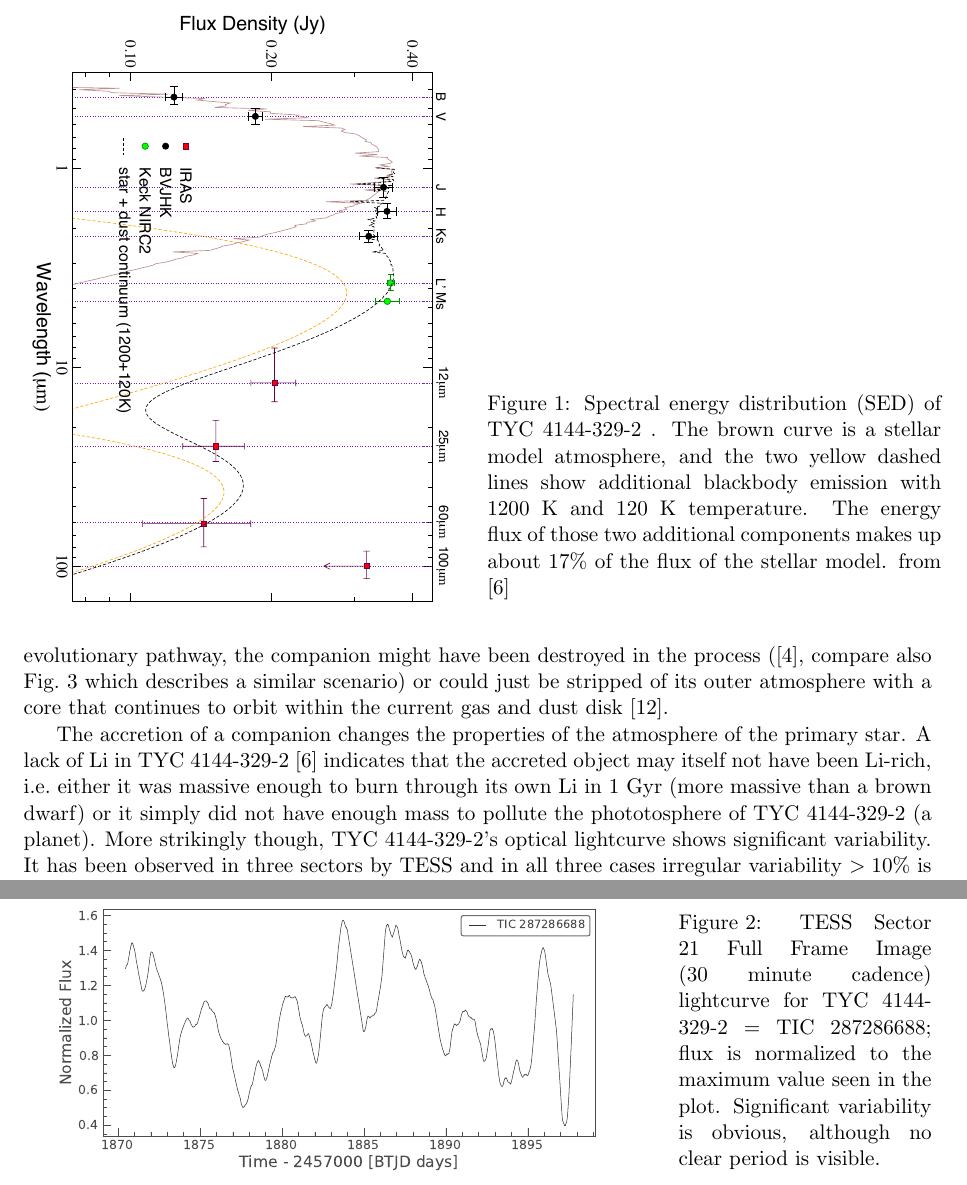
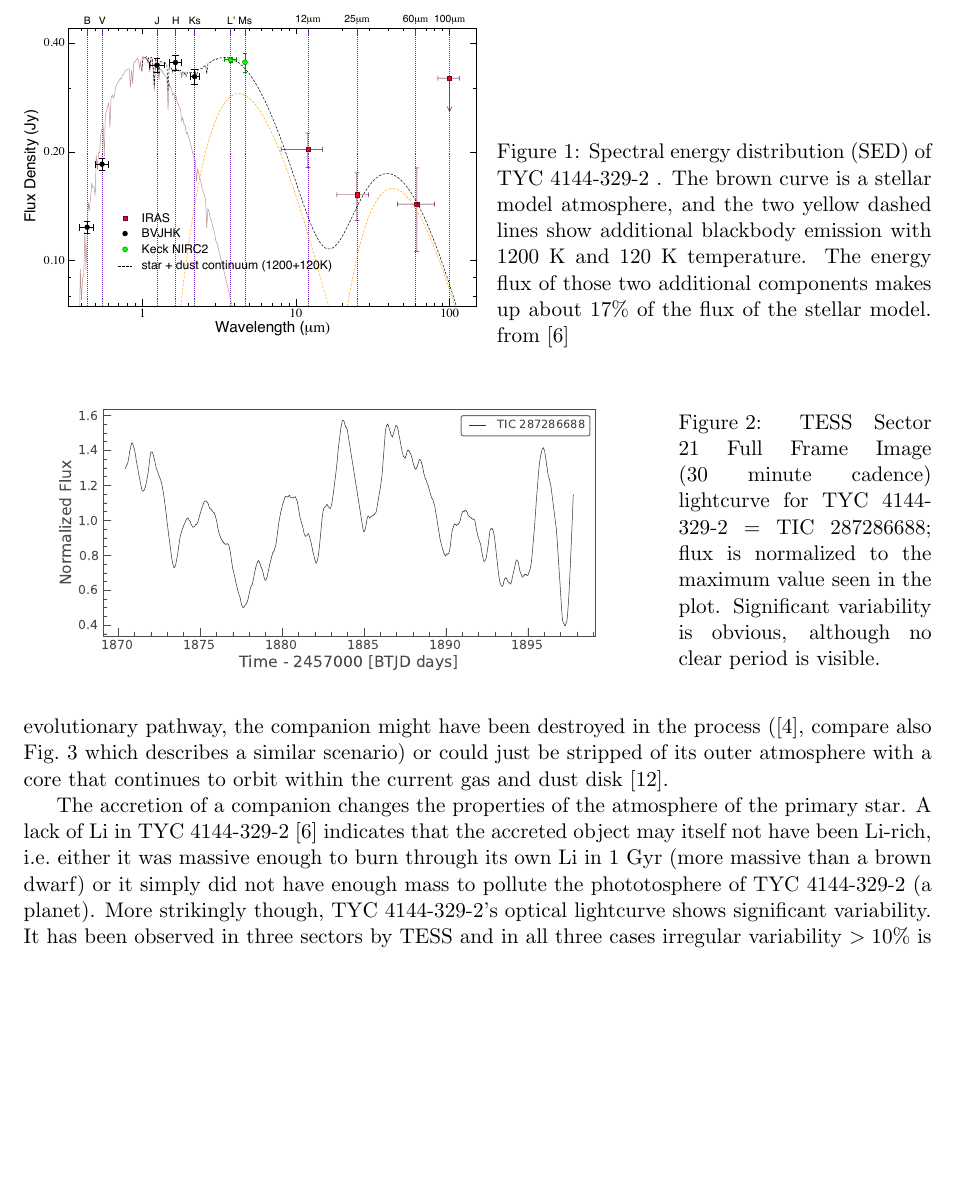
Before and after one commit to hamogu/Chandra-prop-TYC-4144-329-2, a LaTeX document (TYC4144.tex): two parts of pages 2 and 3 of 5 before the commit and part of page 2 of 5 after it, the two joined at a grey line, cut so that both start at the same text, the shorter picture padded with empty space. Compiled offline with pdfLaTeX.

Commit message:
Updates from Overleaf

```diff
--- a/TYC4144.tex
+++ b/TYC4144.tex
@@ -109,7 +109,7 @@ TYC 4144-329-2's binary companion TYC 4144-329-1 can be used to age-date the sys
 
 \begin{SCfigure}[][tb]
 %\begin{center}
-\includegraphics[width=.5\textwidth]{SED}
+\includegraphics[angle=90,width=.5\textwidth]{SED}
 \caption{Spectral energy distribution (SED) of TYC 4144-329-2 . The brown curve is a stellar model atmosphere, and the two yellow dashed lines show additional blackbody emission with 1200~K and 120~K temperature. The energy flux of those two additional components makes up about 17\% of the flux of the stellar model. from \cite{2009ApJ...696.1964M} }
 \label{fig:SED}
 %\end{center}
```
Also changed, not shown: TYC4144.tex (2 more changed lines).
